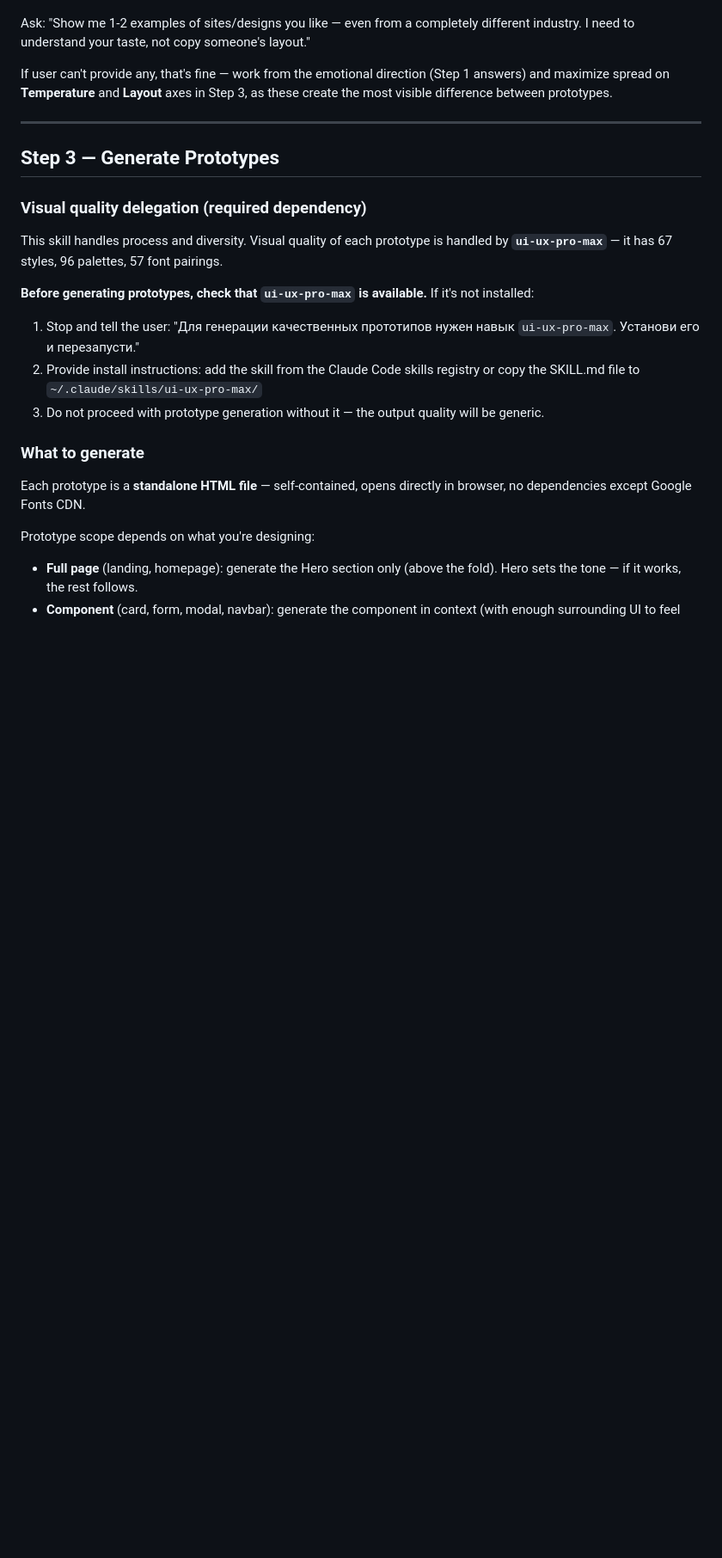
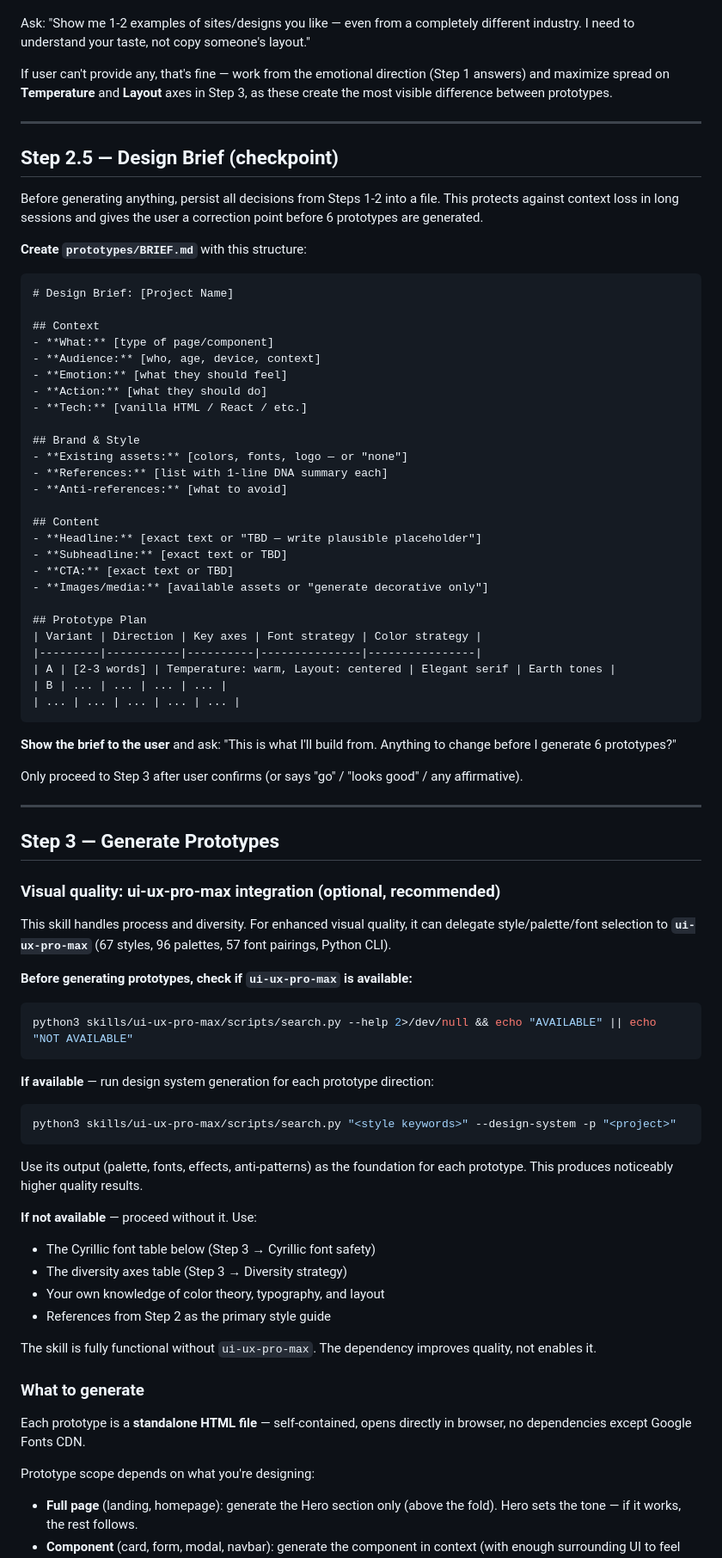
Before and after one commit to GuruDevvv/my-claude-skills, a Markdown page: design-first/SKILL.md, the part around one of its changes. Shown at 86% size. GitHub-like rendering; blank space fills up the shorter version.

````diff
--- a/design-first/SKILL.md
+++ b/design-first/SKILL.md
@@ -67,16 +67,72 @@ If user can't provide any, that's fine — work from the emotional direction (St
 
 ---
 
+## Step 2.5 — Design Brief (checkpoint)
+
+Before generating anything, persist all decisions from Steps 1-2 into a file. This protects against context loss in long sessions and gives the user a correction point before 6 prototypes are generated.
+
+**Create `prototypes/BRIEF.md`** with this structure:
+
+```markdown
+# Design Brief: [Project Name]
+
+## Context
+- **What:** [type of page/component]
+- **Audience:** [who, age, device, context]
+- **Emotion:** [what they should feel]
+- **Action:** [what they should do]
+- **Tech:** [vanilla HTML / React / etc.]
+
+## Brand & Style
+- **Existing assets:** [colors, fonts, logo — or "none"]
+- **References:** [list with 1-line DNA summary each]
+- **Anti-references:** [what to avoid]
+
+## Content
+- **Headline:** [exact text or "TBD — write plausible placeholder"]
+- **Subheadline:** [exact text or TBD]
+- **CTA:** [exact text or TBD]
+- **Images/media:** [available assets or "generate decorative only"]
+
+## Prototype Plan
+| Variant | Direction | Key axes | Font strategy | Color strategy |
+|---------|-----------|----------|---------------|----------------|
+| A | [2-3 words] | Temperature: warm, Layout: centered | Elegant serif | Earth tones |
+| B | ... | ... | ... | ... |
+| ... | ... | ... | ... | ... |
+```
+
+**Show the brief to the user** and ask: "This is what I'll build from. Anything to change before I generate 6 prototypes?"
+
+Only proceed to Step 3 after user confirms (or says "go" / "looks good" / any affirmative).
+
+---
+
 ## Step 3 — Generate Prototypes
 
-### Visual quality delegation (required dependency)
+### Visual quality: ui-ux-pro-max integration (optional, recommended)
 
-This skill handles process and diversity. Visual quality of each prototype is handled by **`ui-ux-pro-max`** — it has 67 styles, 96 palettes, 57 font pairings.
+This skill handles process and diversity. For enhanced visual quality, it can delegate style/palette/font selection to **`ui-ux-pro-max`** (67 styles, 96 palettes, 57 font pairings, Python CLI).
 
-**Before generating prototypes, check that `ui-ux-pro-max` is available.** If it's not installed:
-1. Stop and tell the user: "Для генерации качественных прототипов нужен навык `ui-ux-pro-max`. Установи его и перезапусти."
-2. Provide install instructions: add the skill from the Claude Code skills registry or copy the SKILL.md file to `~/.claude/skills/ui-ux-pro-max/`
-3. Do not proceed with prototype generation without it — the output quality will be generic.
+**Before generating prototypes, check if `ui-ux-pro-max` is available:**
+
+```bash
+python3 skills/ui-ux-pro-max/scripts/search.py --help 2>/dev/null && echo "AVAILABLE" || echo "NOT AVAILABLE"
+```
+
+**If available** — run design system generation for each prototype direction:
+```bash
+python3 skills/ui-ux-pro-max/scripts/search.py "<style keywords>" --design-system -p "<project>"
+```
+Use its output (palette, fonts, effects, anti-patterns) as the foundation for each prototype. This produces noticeably higher quality results.
+
+**If not available** — proceed without it. Use:
+- The Cyrillic font table below (Step 3 → Cyrillic font safety)
+- The diversity axes table (Step 3 → Diversity strategy)
+- Your own knowledge of color theory, typography, and layout
+- References from Step 2 as the primary style guide
+
+The skill is fully functional without `ui-ux-pro-max`. The dependency improves quality, not enables it.
 
 ### What to generate
 
````
Also changed, not shown: other parts of design-first/SKILL.md (+67 -20 lines).
